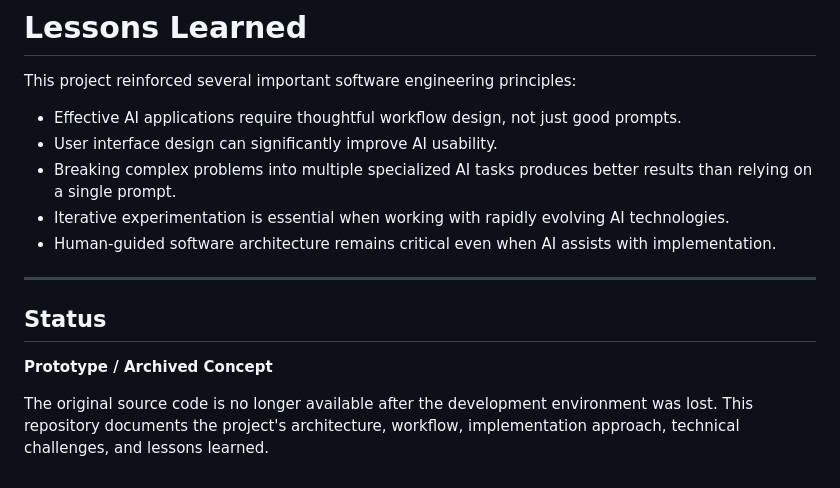
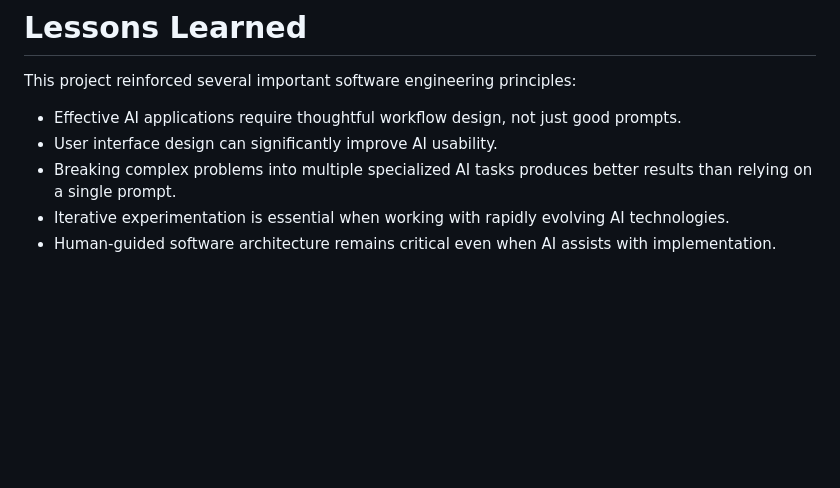
Before and after one commit to Wade-Helquist/OnionPix-AI-Layer-Image-Editing-Prototype, a Markdown page: Readme.md, the part around the change. GitHub-like rendering; blank space fills up the shorter version.

```diff
--- a/Readme.md
+++ b/Readme.md
@@ -195,11 +195,3 @@ This project reinforced several important software engineering principles:
 - Breaking complex problems into multiple specialized AI tasks produces better results than relying on a single prompt.
 - Iterative experimentation is essential when working with rapidly evolving AI technologies.
 - Human-guided software architecture remains critical even when AI assists with implementation.
-
----
-
-## Status
-
-**Prototype / Archived Concept**
-
-The original source code is no longer available after the development environment was lost. This repository documents the project's architecture, workflow, implementation approach, technical challenges, and lessons learned.
```
